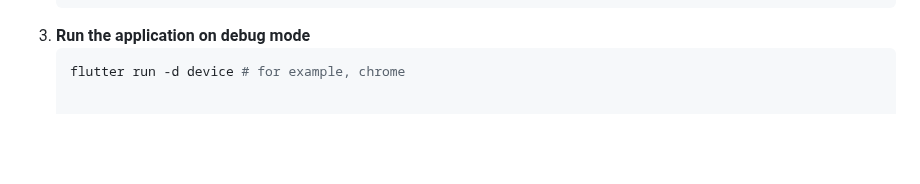
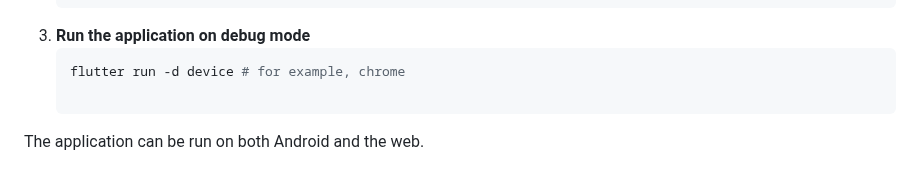
Before and after one commit to Francesco-Rossi/my-green-space, a Markdown page: README.md, the part around the change. GitHub-like rendering; blank space fills up the shorter version.

````diff
--- a/README.md
+++ b/README.md
@@ -113,3 +113,5 @@ To run this Flutter application locally, follow these steps:
 3. **Run the application on debug mode**
    ```bash
    flutter run -d device # for example, chrome
+
+The application can be run on both Android and the web.
````
